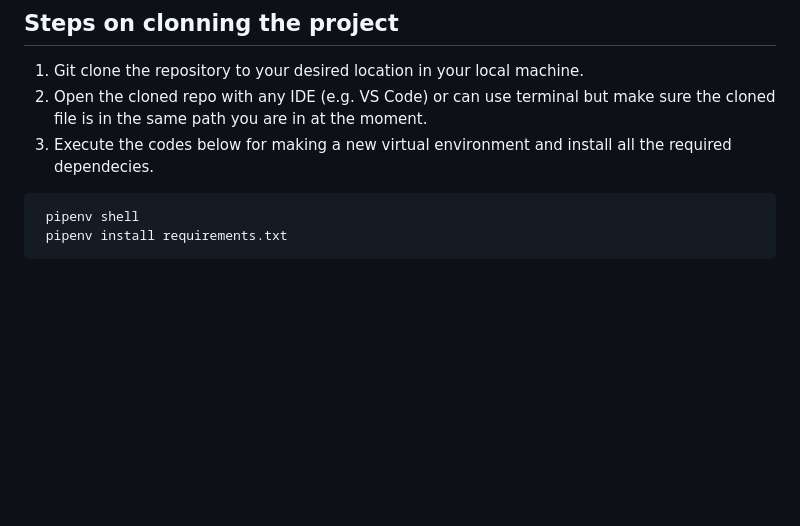
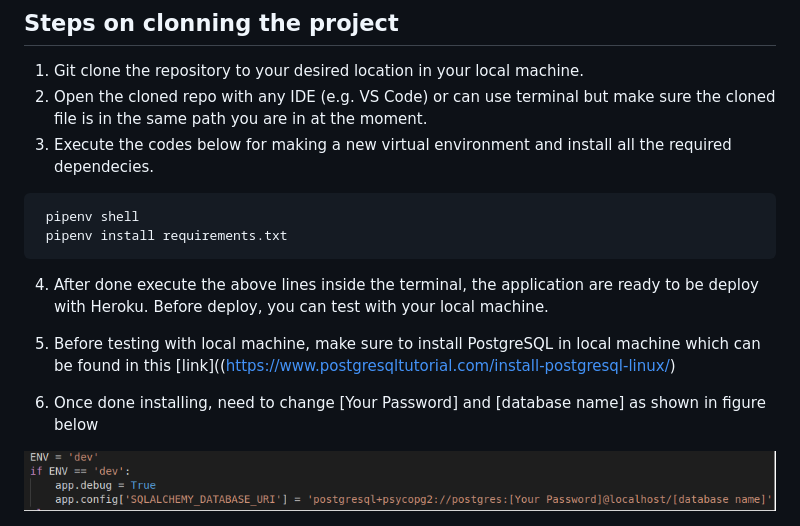
Before and after one commit to skypienzr98/IoTproject, a Markdown page: README.md, the part around the change. Rendered like a GitHub page; pictures changed too: Images/edit1.png (added); blank space fills up the shorter version.

````diff
--- a/README.md
+++ b/README.md
@@ -124,3 +124,9 @@ The following [video](https://youtu.be/rmHrgsxgMzo) shows the explanation in det
   pipenv shell
   pipenv install requirements.txt
 ```
+
+4. After done execute the above lines inside the terminal, the application are ready to be deploy with Heroku. Before deploy, you can test with your local machine.
+5. Before testing with local machine, make sure to install PostgreSQL in local machine which can be found in this [link]((https://www.postgresqltutorial.com/install-postgresql-linux/)
+
+6. Once done installing, need to change [Your Password] and [database name] as shown in figure below
+<img src="Images/edit1.png" >
````
Also changed, not shown: 1 other file.
